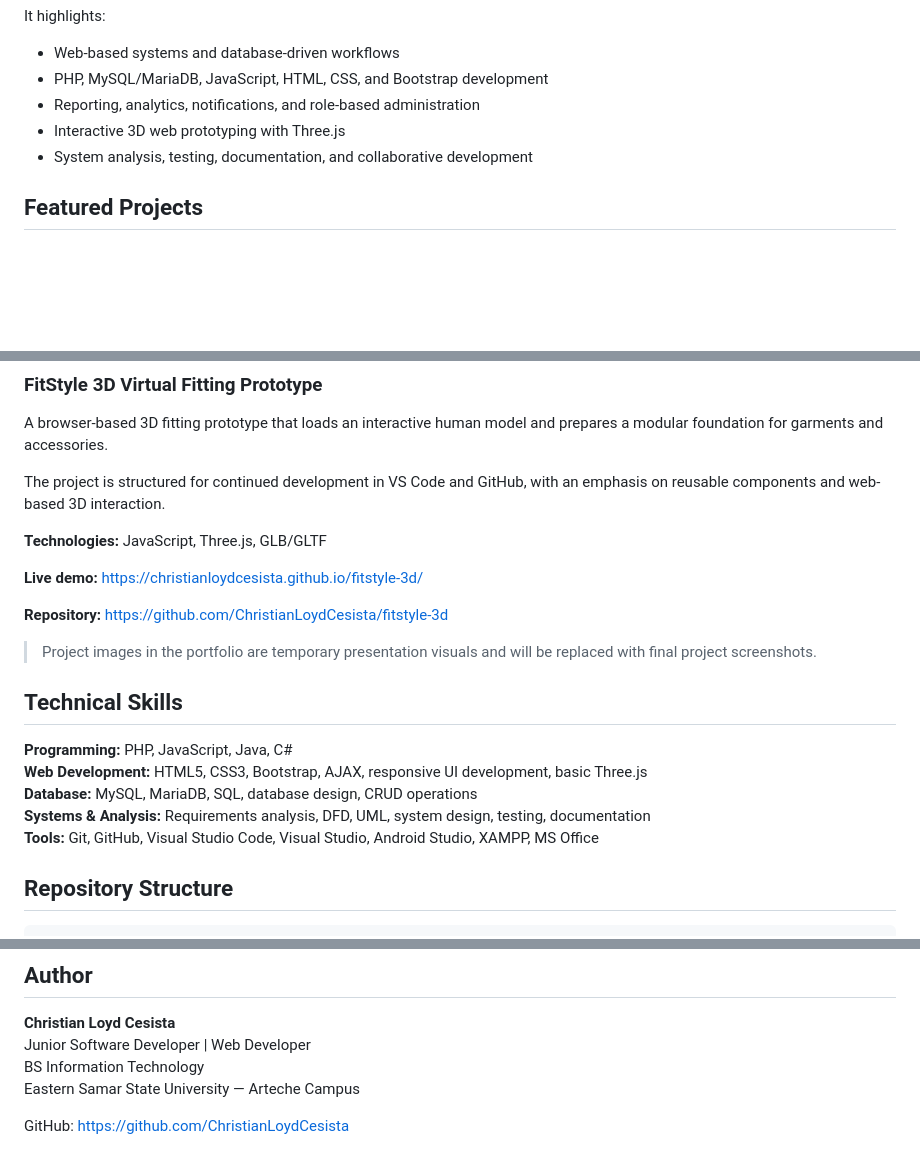
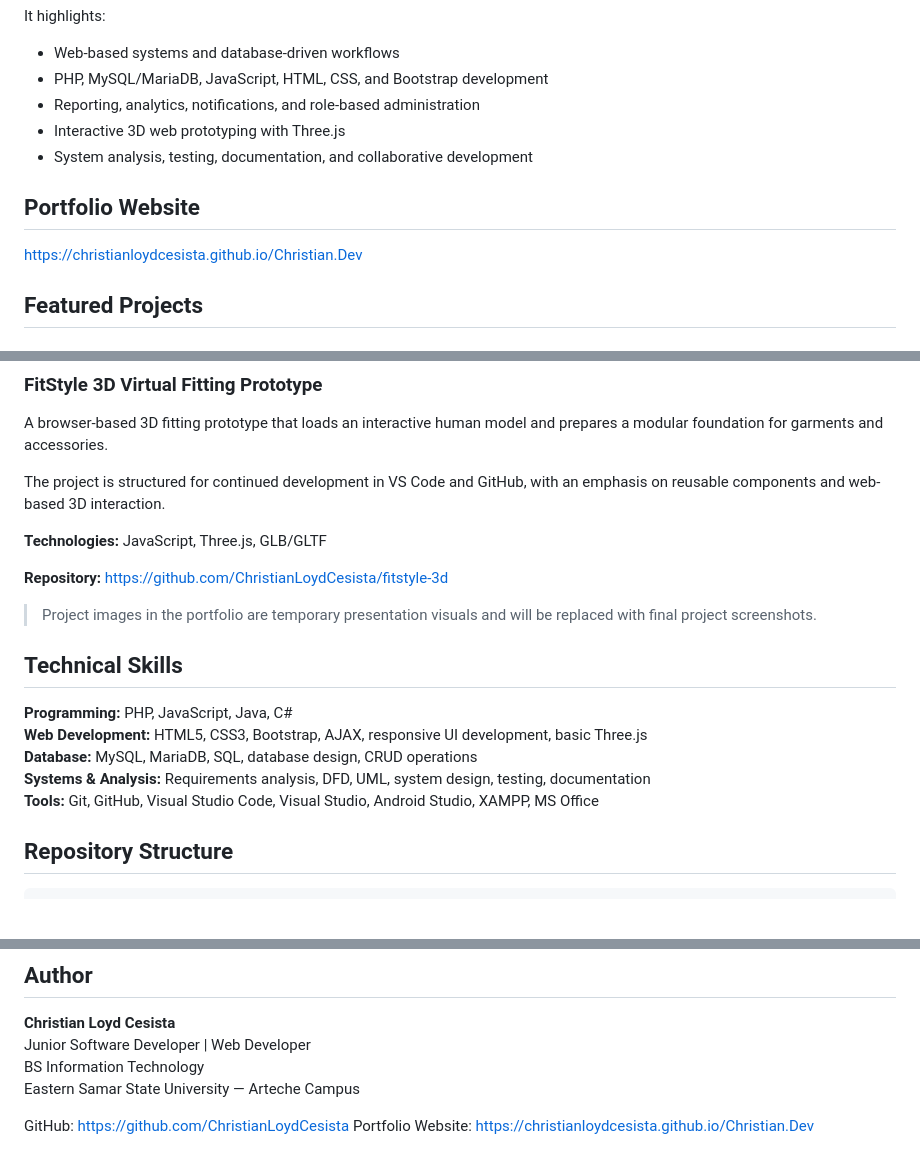
Before and after one commit to ChristianLoydCesista/Christian.Dev, a Markdown page: README.md, 3 parts joined by grey strips. GitHub-like rendering; blank space fills up the shorter version.

Commit message:
Update README with portfolio and project links
Added portfolio website link and updated project demo links.

```diff
--- a/README.md
+++ b/README.md
@@ -15,6 +15,9 @@ It highlights:
 - Reporting, analytics, notifications, and role-based administration
 - Interactive 3D web prototyping with Three.js
 - System analysis, testing, documentation, and collaborative development
+
+## Portfolio Website
+https://christianloydcesista.github.io/Christian.Dev
 
 ## Featured Projects
 
@@ -44,8 +47,6 @@ The project is structured for continued development in VS Code and GitHub, with
 
 **Technologies:** JavaScript, Three.js, GLB/GLTF
 
-**Live demo:** https://christianloydcesista.github.io/fitstyle-3d/
-
 **Repository:** https://github.com/ChristianLoydCesista/fitstyle-3d
 
 > Project images in the portfolio are temporary presentation visuals and will be replaced with final project screenshots.
@@ -57,6 +58,8 @@ The project is structured for continued development in VS Code and GitHub, with
 **Database:** MySQL, MariaDB, SQL, database design, CRUD operations
 **Systems & Analysis:** Requirements analysis, DFD, UML, system design, testing, documentation
 **Tools:** Git, GitHub, Visual Studio Code, Visual Studio, Android Studio, XAMPP, MS Office
+
+
 
 ## Repository Structure
 
@@ -85,3 +88,4 @@ BS Information Technology
 Eastern Samar State University — Arteche Campus
 
 GitHub: https://github.com/ChristianLoydCesista
+Portfolio Website: https://christianloydcesista.github.io/Christian.Dev
```
